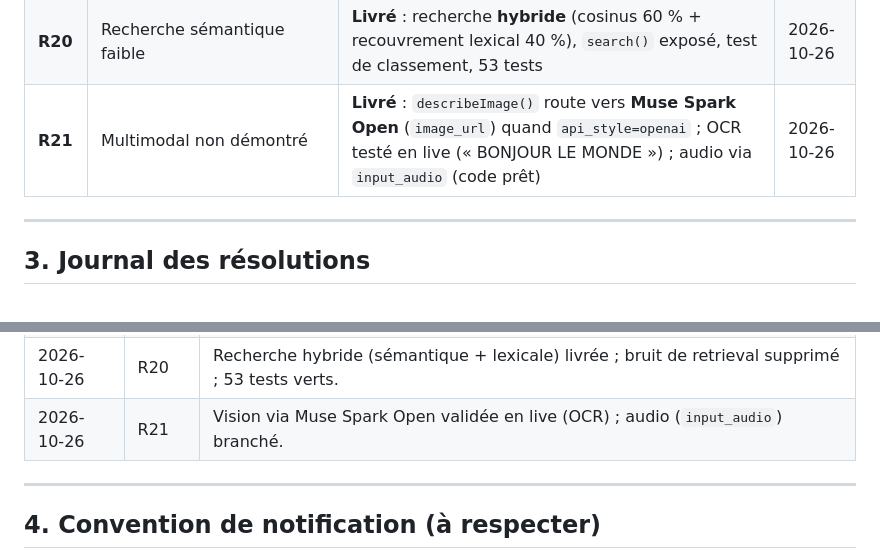
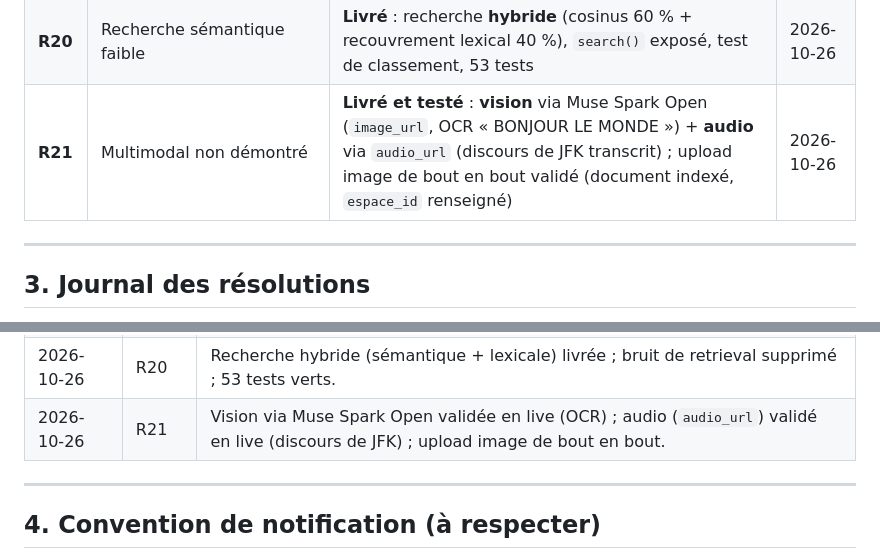
Before and after one commit to AnKBORE/ai-knowledge-workspace, a Markdown page: docs/REGISTRE_PROBLEMES.md, 2 parts joined by grey strips. GitHub-like rendering.

Commit message:
Register: multimodal vision + audio both live-validated

```diff
--- a/docs/REGISTRE_PROBLEMES.md
+++ b/docs/REGISTRE_PROBLEMES.md
@@ -61,7 +61,7 @@
 | **R18** | Crédits Baseten (partenaires) | **Demande soumise** (100 $ + 2M TPM) ; sélection par cas d'usage, réponse par e-mail | 2026-10-26 |
 | **R19** | RBAC effectif, documents rattachés, versions, suppression | **Livré** : RBAC appliqué aux 4 endpoints (200 responsable / 403 membre sans adhésion), `espace_id` renseigné, badge versions, suppression + journal, 52 tests | 2026-10-26 |
 | **R20** | Recherche sémantique faible | **Livré** : recherche **hybride** (cosinus 60 % + recouvrement lexical 40 %), `search()` exposé, test de classement, 53 tests | 2026-10-26 |
-| **R21** | Multimodal non démontré | **Livré** : `describeImage()` route vers **Muse Spark Open** (`image_url`) quand `api_style=openai` ; OCR testé en live (« BONJOUR LE MONDE ») ; audio via `input_audio` (code prêt) | 2026-10-26 |
+| **R21** | Multimodal non démontré | **Livré et testé** : **vision** via Muse Spark Open (`image_url`, OCR « BONJOUR LE MONDE ») + **audio** via `audio_url` (discours de JFK transcrit) ; upload image de bout en bout validé (document indexé, `espace_id` renseigné) | 2026-10-26 |
 
 ---
 
@@ -90,7 +90,7 @@
 | 2026-10-26 | R18 | Demande de crédits Baseten soumise (100 $ + 2M TPM) ; réponse par e-mail si sélectionné. |
 | 2026-10-26 | R19 | RBAC appliqué aux endpoints (403 vérifié) ; documents rattachés à un espace ; versions visibles ; suppression de document. |
 | 2026-10-26 | R20 | Recherche hybride (sémantique + lexicale) livrée ; bruit de retrieval supprimé ; 53 tests verts. |
-| 2026-10-26 | R21 | Vision via Muse Spark Open validée en live (OCR) ; audio (`input_audio`) branché. |
+| 2026-10-26 | R21 | Vision via Muse Spark Open validée en live (OCR) ; audio (`audio_url`) validé en live (discours de JFK) ; upload image de bout en bout. |
 
 ---
 
```
